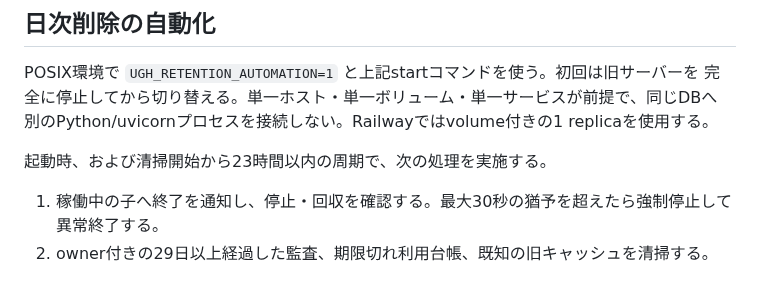
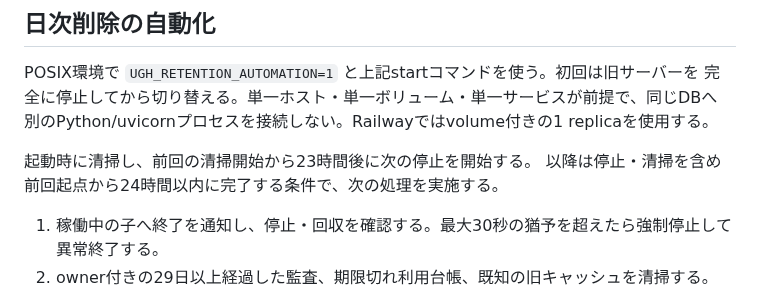
Before and after one commit to Yuu6798/ugh-audit-core, a Markdown page: docs/invite-beta-deployment.md, the part around the change. Drawn GitHub-style.

Commit message:
docs: clarify the automated maintenance deadline

```diff
--- a/docs/invite-beta-deployment.md
+++ b/docs/invite-beta-deployment.md
@@ -92,7 +92,8 @@ POSIX環境で `UGH_RETENTION_AUTOMATION=1` と上記startコマンドを使う
 完全に停止してから切り替える。単一ホスト・単一ボリューム・単一サービスが前提で、同じDBへ
 別のPython/uvicornプロセスを接続しない。Railwayではvolume付きの1 replicaを使用する。
 
-起動時、および清掃開始から23時間以内の周期で、次の処理を実施する。
+起動時に清掃し、前回の清掃開始から23時間後に次の停止を開始する。
+以降は停止・清掃を含め前回起点から24時間以内に完了する条件で、次の処理を実施する。
 
 1. 稼働中の子へ終了を通知し、停止・回収を確認する。最大30秒の猶予を超えたら強制停止して異常終了する。
 2. owner付きの29日以上経過した監査、期限切れ利用台帳、既知の旧キャッシュを清掃する。
```
